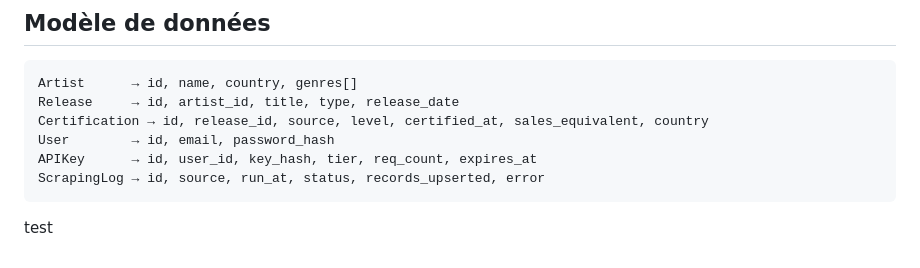
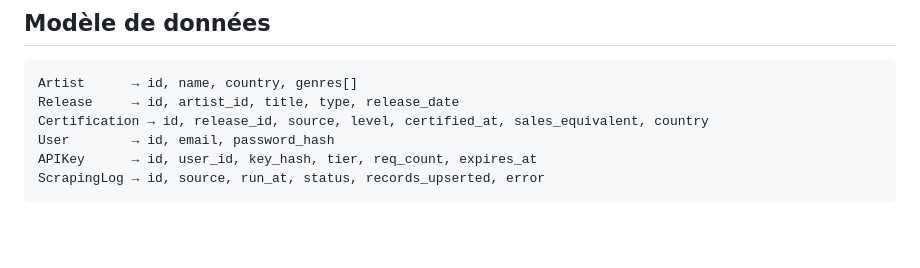
Before and after one commit to florian-alb/music-certifications-api, a Markdown page: README.md, the part around the change. Drawn GitHub-style; blank space fills up the shorter version.

Commit message:
revert test

````diff
--- a/README.md
+++ b/README.md
@@ -165,5 +165,3 @@ User        → id, email, password_hash
 APIKey      → id, user_id, key_hash, tier, req_count, expires_at
 ScrapingLog → id, source, run_at, status, records_upserted, error
 ```
-
-test
````
